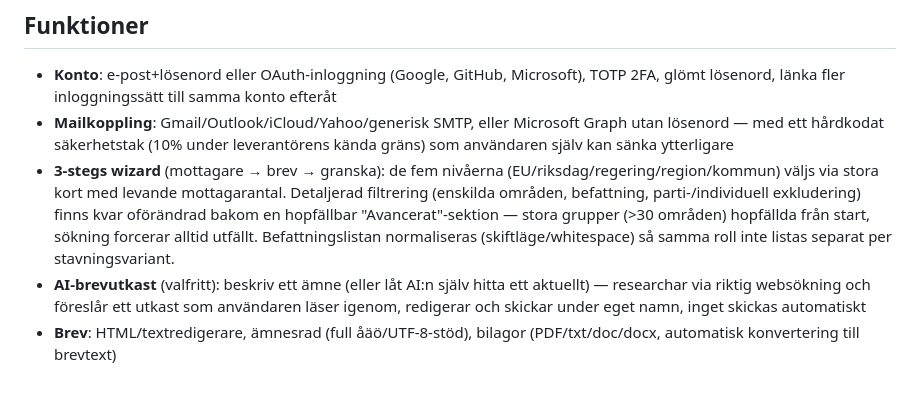
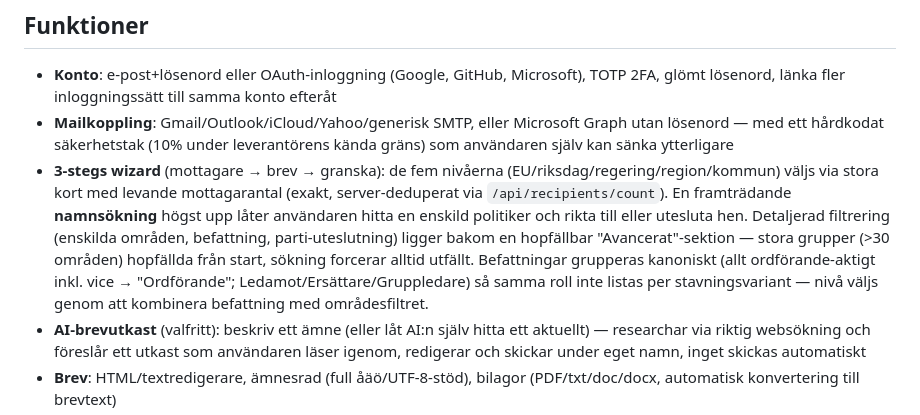
Before and after one commit to blixten85/politiker-webapp, a Markdown page: README.md, the part around the change. GitHub-like rendering; blank space fills up the shorter version.

Commit message:
docs: synka README med namnsökning + kanonisk rollgruppering Wizard-beskrivningen speglade läget före #129: namnsökningen låg begravd under Avancerat och rollnormaliseringen var bara skiftläge/whitespace. Nu beskrivs den framträdande namnsökningen, den kanoniska rollgrupperingen (ordförande-aktigt -> Ordförande; Ledamot/Ersättare/Gruppledare) och det exakta server-räknade mottagarantalet. Co-Authored-By: Claude Fable 5 <noreply@anthropic.com> Claude-Session: https://claude.ai/code/session_01NTooEHT65Fs9dhnhCBg98p

```diff
--- a/README.md
+++ b/README.md
@@ -24,7 +24,7 @@ skrapningslogiken.
 
 - **Konto**: e-post+lösenord eller OAuth-inloggning (Google, GitHub, Microsoft), TOTP 2FA, glömt lösenord, länka fler inloggningssätt till samma konto efteråt
 - **Mailkoppling**: Gmail/Outlook/iCloud/Yahoo/generisk SMTP, eller Microsoft Graph utan lösenord — med ett hårdkodat säkerhetstak (10% under leverantörens kända gräns) som användaren själv kan sänka ytterligare
-- **3-stegs wizard** (mottagare → brev → granska): de fem nivåerna (EU/riksdag/regering/region/kommun) väljs via stora kort med levande mottagarantal. Detaljerad filtrering (enskilda områden, befattning, parti-/individuell exkludering) finns kvar oförändrad bakom en hopfällbar "Avancerat"-sektion — stora grupper (>30 områden) hopfällda från start, sökning forcerar alltid utfällt. Befattningslistan normaliseras (skiftläge/whitespace) så samma roll inte listas separat per stavningsvariant.
+- **3-stegs wizard** (mottagare → brev → granska): de fem nivåerna (EU/riksdag/regering/region/kommun) väljs via stora kort med levande mottagarantal (exakt, server-deduperat via `/api/recipients/count`). En framträdande **namnsökning** högst upp låter användaren hitta en enskild politiker och rikta till eller utesluta hen. Detaljerad filtrering (enskilda områden, befattning, parti-uteslutning) ligger bakom en hopfällbar "Avancerat"-sektion — stora grupper (>30 områden) hopfällda från start, sökning forcerar alltid utfällt. Befattningar grupperas kanoniskt (allt ordförande-aktigt inkl. vice → "Ordförande"; Ledamot/Ersättare/Gruppledare) så samma roll inte listas per stavningsvariant — nivå väljs genom att kombinera befattning med områdesfiltret.
 - **AI-brevutkast** (valfritt): beskriv ett ämne (eller låt AI:n själv hitta ett aktuellt) — researchar via riktig websökning och föreslår ett utkast som användaren läser igenom, redigerar och skickar under eget namn, inget skickas automatiskt
 - **Brev**: HTML/textredigerare, ämnesrad (full åäö/UTF-8-stöd), bilagor (PDF/txt/doc/docx, automatisk konvertering till brevtext)
 - **Rate limiting per mailkonto**: en Durable Object per mailkoppling ger sann delad sändningstakt mellan parallella utskick mot samma konto — väntar in en ledig "token" istället för att riskera leverantörens spärr. Olika mailkonton (även under samma användarkonto) har helt oberoende takter och blockerar aldrig varandra.
```
